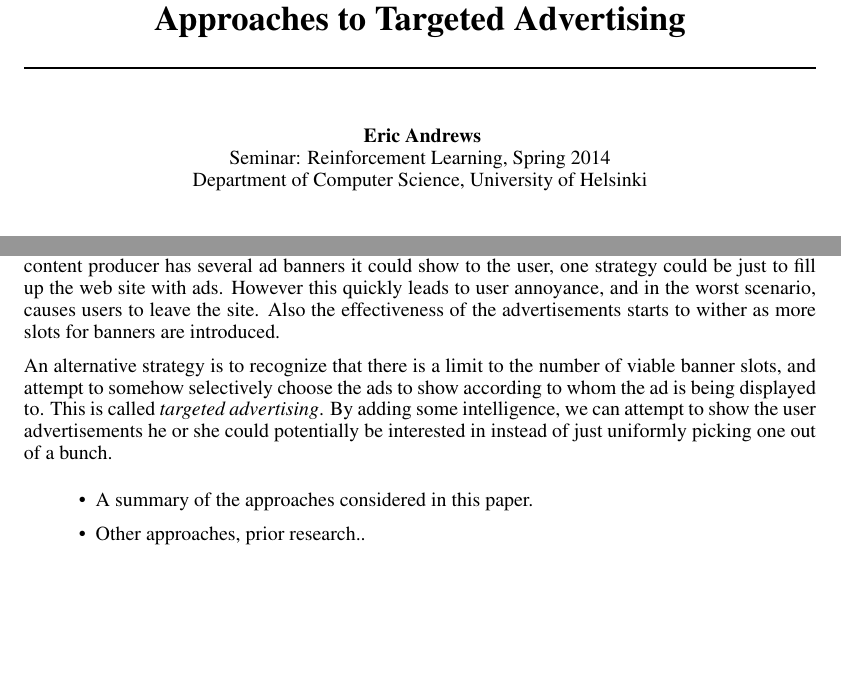
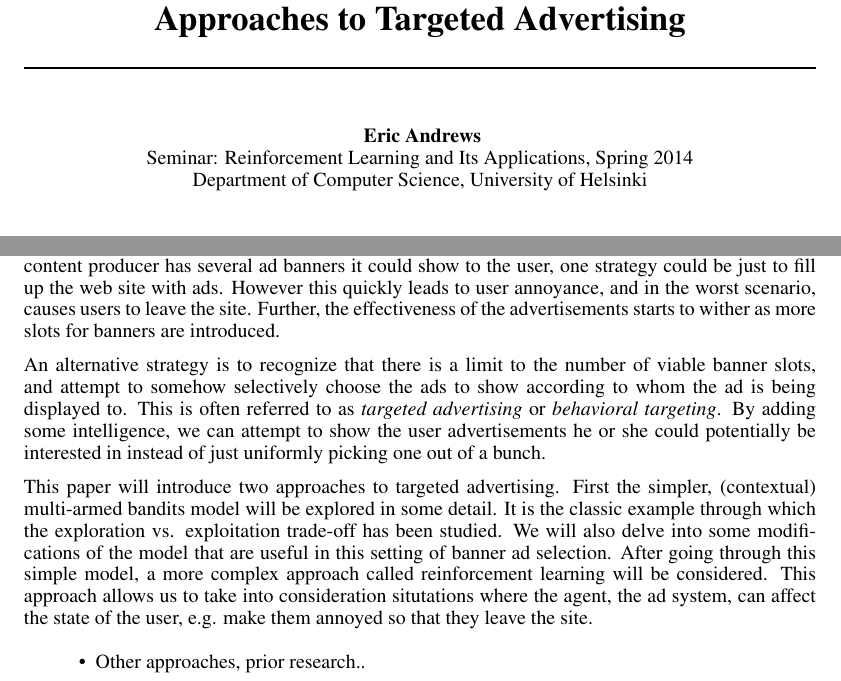
Before and after one commit to harbu/reinforcement-learning, a LaTeX paper (seminar-report/document.tex): two parts of page 1 of 2, joined at a grey line, cut so that both start at the same text, the shorter picture padded with empty space. Compiled offline with pdfLaTeX.

Commit message:
Further work on introduction

```diff
--- a/seminar-report/document.tex
+++ b/seminar-report/document.tex
@@ -18,7 +18,7 @@ Advertising}
 
 \author{
 Eric Andrews \\
-Seminar: Reinforcement Learning, Spring 2014 \\
+Seminar: Reinforcement Learning and Its Applications, Spring 2014 \\
 Department of Computer Science, University of Helsinki\\\\
 }
 
@@ -62,24 +62,33 @@ maximize click-through rate (CTR) of the banner ads: the number of times
 clicked divided by the number of times shown. If a content producer has several
 ad banners it could show to the user, one strategy could be just to fill up the
 web site with ads. However this quickly leads to user annoyance, and in the
-worst scenario, causes users to leave the site. Also the effectiveness of the
-advertisements starts to wither as more slots for banners are introduced.
+worst scenario, causes users to leave the site. Further, the effectiveness of
+the advertisements starts to wither as more slots for banners are introduced.
 
 An alternative strategy is to recognize that there is a limit to the number of
 viable banner slots, and attempt to somehow selectively choose the ads to show
-according to whom the ad is being displayed to. This is called \emph{targeted
-advertising}. By adding some intelligence, we can attempt to show the user
-advertisements he or she could potentially be interested in instead of just
-uniformly picking one out of a bunch.
+according to whom the ad is being displayed to. This is often referred to as
+\emph{targeted advertising} or \emph{behavioral targeting}. By adding some
+intelligence, we can attempt to show the user advertisements he or she could
+potentially be interested in instead of just uniformly picking one out of a
+bunch.
 
 % TODO: use of term: targeted advertising vs. behavioral targeting
 
 % TODO: an clump of unsubstantiated claims; find some sources...
 
+This paper will introduce two approaches to targeted advertising. First the
+simpler, (contextual) multi-armed bandits model will be explored in some
+detail. It is the classic example through which the exploration vs.
+exploitation trade-off has been studied. We will also delve into some
+modifications of the model that are useful in this setting of banner ad
+selection. After going through this simple model, a more complex approach
+called reinforcement learning will be considered. This approach allows us to
+take into consideration situtations where the agent, the ad system, can affect
+the state of the user, e.g. make them annoyed so that they leave the site.
+
 
 \begin{itemize}
-  \item
-  A summary of the approaches considered in this paper.
   \item
   Other approaches, prior research..
   \item
```
Also changed, not shown: seminar-report/document.tex (1 more changed lines).
